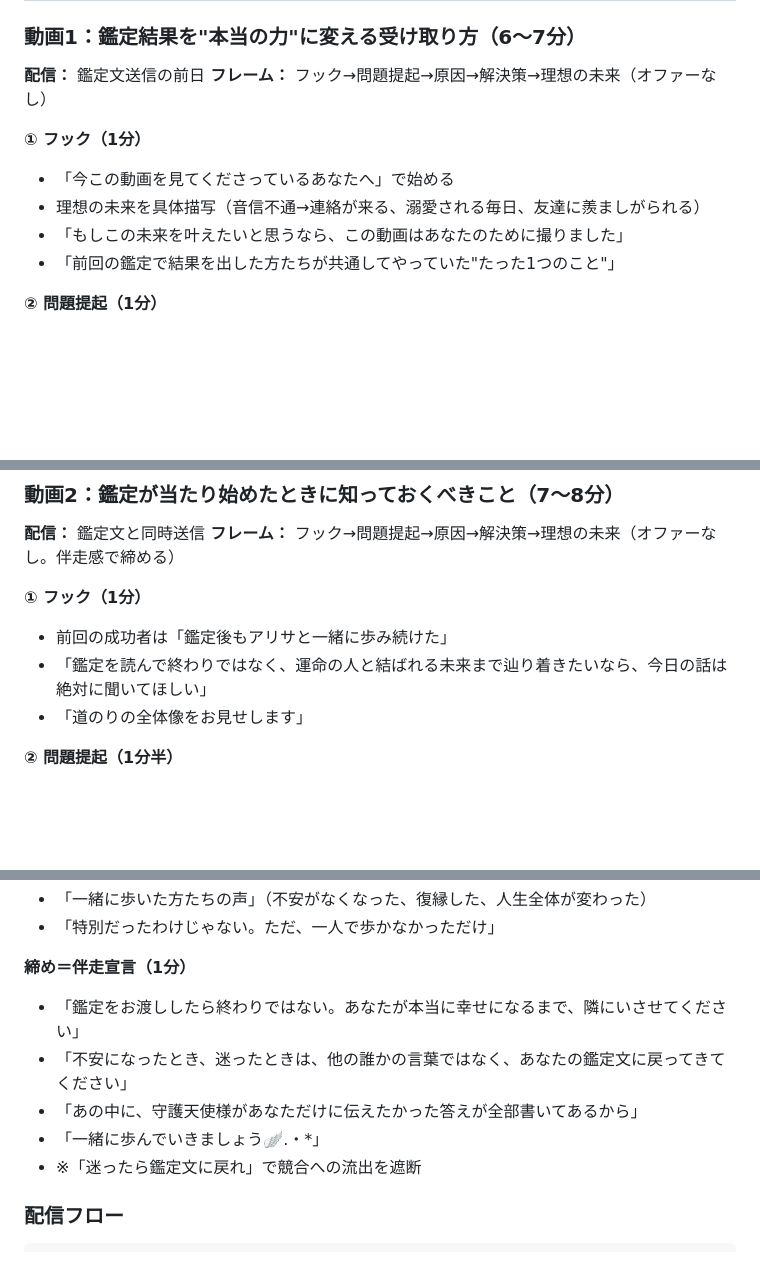
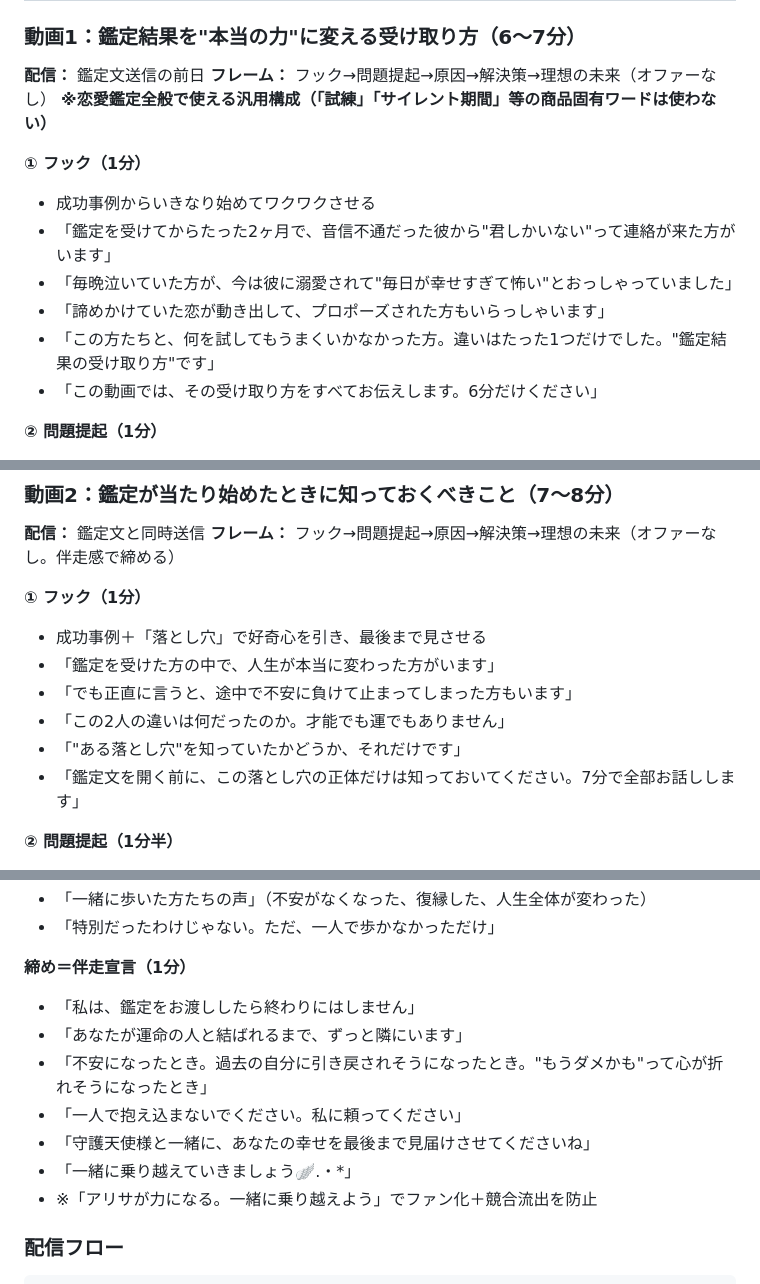
Before and after one commit to ichigospi/my-project, a Markdown page: custom_launch_system/launch_design.md, 3 parts joined by grey strips. Drawn GitHub-style; blank space fills up the shorter version.

Commit message:
docs: フォロー動画1・2の構成を修正
動画1: フックを成功事例から始める形に変更、商品固有ワード削除で汎用化
動画2: フックに「落とし穴」で好奇心、締めを伴走宣言に変更

https://claude.ai/code/session_01RDi6WMpnNjNuHcQL85dCaA

```diff
--- a/custom_launch_system/launch_design.md
+++ b/custom_launch_system/launch_design.md
@@ -1238,12 +1238,15 @@ Q.「迷っています…」
 
 **配信：** 鑑定文送信の前日
 **フレーム：** フック→問題提起→原因→解決策→理想の未来（オファーなし）
+**※恋愛鑑定全般で使える汎用構成（「試練」「サイレント期間」等の商品固有ワードは使わない）**
 
 **① フック（1分）**
-- 「今この動画を見てくださっているあなたへ」で始める
-- 理想の未来を具体描写（音信不通→連絡が来る、溺愛される毎日、友達に羨ましがられる）
-- 「もしこの未来を叶えたいと思うなら、この動画はあなたのために撮りました」
-- 「前回の鑑定で結果を出した方たちが共通してやっていた"たった1つのこと"」
+- 成功事例からいきなり始めてワクワクさせる
+- 「鑑定を受けてからたった2ヶ月で、音信不通だった彼から"君しかいない"って連絡が来た方がいます」
+- 「毎晩泣いていた方が、今は彼に溺愛されて"毎日が幸せすぎて怖い"とおっしゃっていました」
+- 「諦めかけていた恋が動き出して、プロポーズされた方もいらっしゃいます」
+- 「この方たちと、何を試してもうまくいかなかった方。違いはたった1つだけでした。"鑑定結果の受け取り方"です」
+- 「この動画では、その受け取り方をすべてお伝えします。6分だけください」
 
 **② 問題提起（1分）**
 - 「占いで"運命の人"と言われたけど何も変わらなかった」
@@ -1283,9 +1286,12 @@ Q.「迷っています…」
 **フレーム：** フック→問題提起→原因→解決策→理想の未来（オファーなし。伴走感で締める）
 
 **① フック（1分）**
-- 前回の成功者は「鑑定後もアリサと一緒に歩み続けた」
-- 「鑑定を読んで終わりではなく、運命の人と結ばれる未来まで辿り着きたいなら、今日の話は絶対に聞いてほしい」
-- 「道のりの全体像をお見せします」
+- 成功事例＋「落とし穴」で好奇心を引き、最後まで見させる
+- 「鑑定を受けた方の中で、人生が本当に変わった方がいます」
+- 「でも正直に言うと、途中で不安に負けて止まってしまった方もいます」
+- 「この2人の違いは何だったのか。才能でも運でもありません」
+- 「"ある落とし穴"を知っていたかどうか、それだけです」
+- 「鑑定文を開く前に、この落とし穴の正体だけは知っておいてください。7分で全部お話しします」
 
 **② 問題提起（1分半）**
 - 鑑定直後は希望に満ちている
@@ -1319,11 +1325,13 @@ Q.「迷っています…」
 - 「特別だったわけじゃない。ただ、一人で歩かなかっただけ」
 
 **締め＝伴走宣言（1分）**
-- 「鑑定をお渡ししたら終わりではない。あなたが本当に幸せになるまで、隣にいさせてください」
-- 「不安になったとき、迷ったときは、他の誰かの言葉ではなく、あなたの鑑定文に戻ってきてください」
-- 「あの中に、守護天使様があなただけに伝えたかった答えが全部書いてあるから」
-- 「一緒に歩んでいきましょう🪽.・*」
-- ※「迷ったら鑑定文に戻れ」で競合への流出を遮断
+- 「私は、鑑定をお渡ししたら終わりにはしません」
+- 「あなたが運命の人と結ばれるまで、ずっと隣にいます」
+- 「不安になったとき。過去の自分に引き戻されそうになったとき。"もうダメかも"って心が折れそうになったとき」
+- 「一人で抱え込まないでください。私に頼ってください」
+- 「守護天使様と一緒に、あなたの幸せを最後まで見届けさせてくださいね」
+- 「一緒に乗り越えていきましょう🪽.・*」
+- ※「アリサが力になる。一緒に乗り越えよう」でファン化＋競合流出を防止
 
 ### 配信フロー
 
```
Also changed, not shown: other parts of custom_launch_system/launch_design.md (+1 -1 lines).
